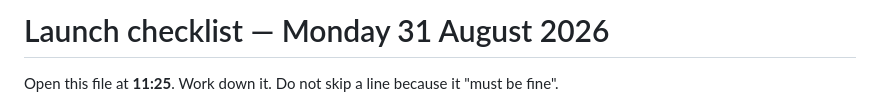
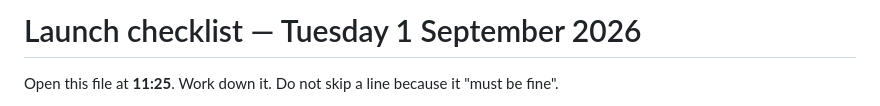
Before and after one commit to aksumustafa1625/agent-blast-radius, a Markdown page: docs/LAUNCH_CHECKLIST.md, the part around the change. Rendered like a GitHub page.

Commit message:
launch moves to Tuesday 1 September
The maintainer's call, made on Monday at 13:17 Abuja - seventeen minutes past the
hour this was going to go out. Monday morning is meetings; a post competing with
an inbox backlog gets scrolled past rather than argued with, and being argued
with is the point.

Same hour, one day later: 13:00 Abuja, 08:00 New York, 14:00 Berlin. The
checklist's times are relative to that hour and are unchanged.

Co-Authored-By: Claude Opus 5 (1M context) <noreply@anthropic.com>

```diff
--- a/docs/LAUNCH_CHECKLIST.md
+++ b/docs/LAUNCH_CHECKLIST.md
@@ -1,4 +1,4 @@
-# Launch checklist — Monday 31 August 2026
+# Launch checklist — Tuesday 1 September 2026
 
 Open this file at **11:25**. Work down it. Do not skip a line because it "must be fine".
 
```
